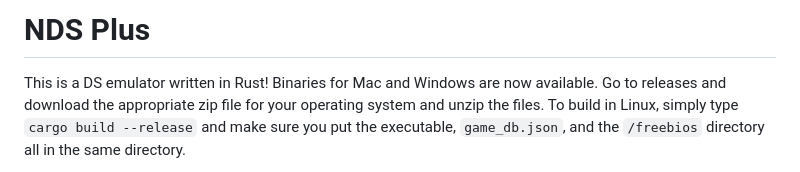
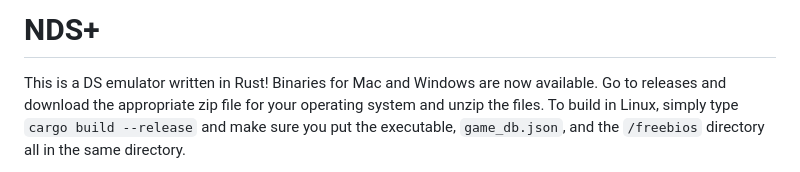
Before and after one commit to annethereshewent/nds-plus, a Markdown page: README.md, the part around the change. Drawn GitHub-style.

```diff
--- a/README.md
+++ b/README.md
@@ -1,4 +1,4 @@
-# NDS Plus
+# NDS+
 
 This is a DS emulator written in Rust! Binaries for Mac and Windows are now available. Go to releases and download the appropriate zip file for your operating system and unzip the files. To build in Linux, simply type `cargo build --release` and make sure you put the executable, `game_db.json`, and the `/freebios` directory all in the same directory.
 
```
